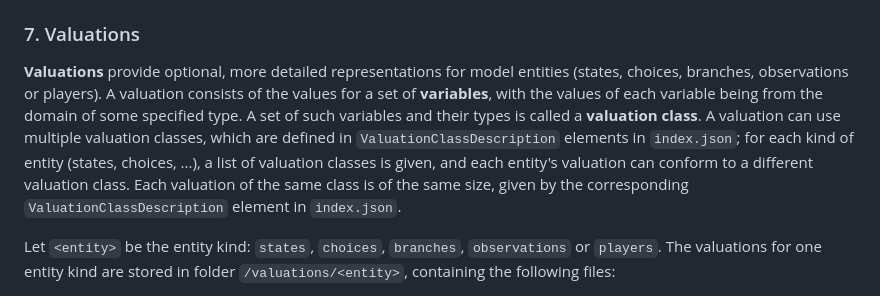
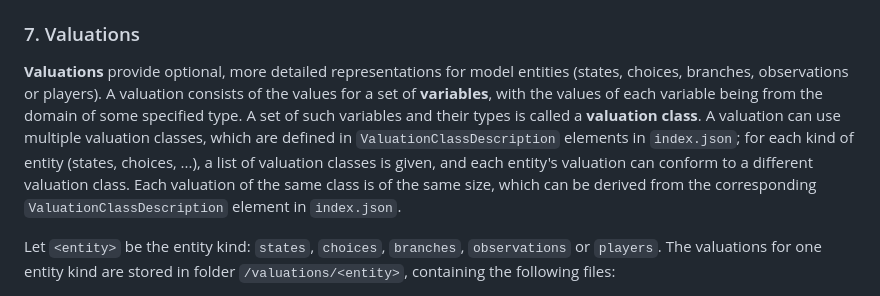
Before and after one commit to pmc-tools/umb, a Markdown page: spec.md, the part around the change. Drawn GitHub-style.

Commit message:
Fix test about valuation sizes.
Clarify the definition of valuation size in relation to ValuationClassDescription.

```diff
--- a/spec.md
+++ b/spec.md
@@ -321,7 +321,7 @@ If omitted, everything maps to 1\. Should be omitted if `distributions.bin` is n
 
 ### 7\. Valuations
 
-**Valuations** provide optional, more detailed representations for model entities (states, choices, branches, observations or players). A valuation consists of the values for a set of **variables**, with the values of each variable being from the domain of some specified type. A set of such variables and their types is called a **valuation class**. A valuation can use multiple valuation classes, which are defined in `ValuationClassDescription` elements in `index.json`; for each kind of entity (states, choices, ...), a list of valuation classes is given, and each entity's valuation can conform to a different valuation class. Each valuation of the same class is of the same size, given by the corresponding `ValuationClassDescription` element in `index.json`.
+**Valuations** provide optional, more detailed representations for model entities (states, choices, branches, observations or players). A valuation consists of the values for a set of **variables**, with the values of each variable being from the domain of some specified type. A set of such variables and their types is called a **valuation class**. A valuation can use multiple valuation classes, which are defined in `ValuationClassDescription` elements in `index.json`; for each kind of entity (states, choices, ...), a list of valuation classes is given, and each entity's valuation can conform to a different valuation class. Each valuation of the same class is of the same size, which can be derived from the corresponding `ValuationClassDescription` element in `index.json`.
 
 Let `<entity>` be the entity kind: `states`, `choices`, `branches`, `observations` or `players`. The valuations for one entity kind are stored in folder `/valuations/<entity>`, containing the following files:
 
```
